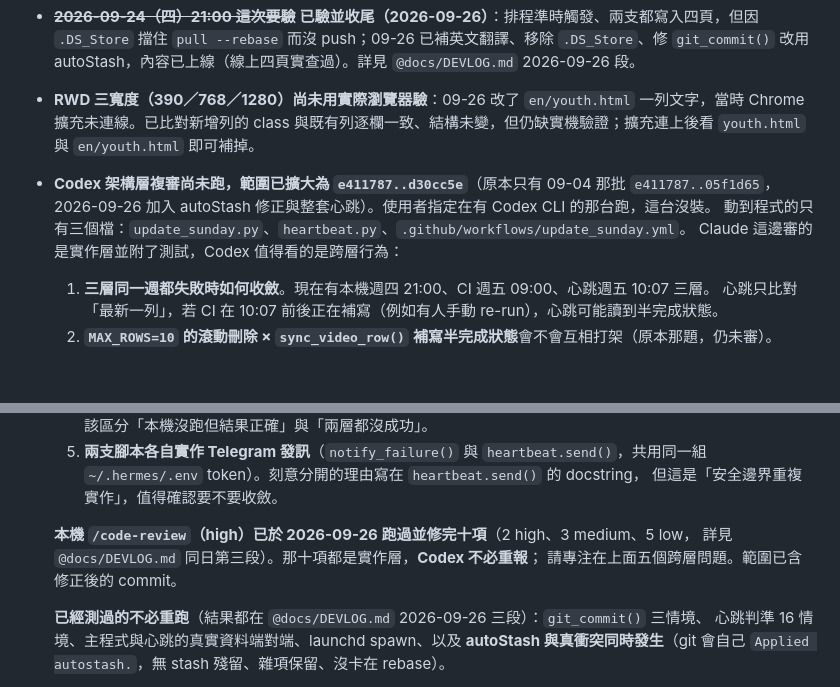
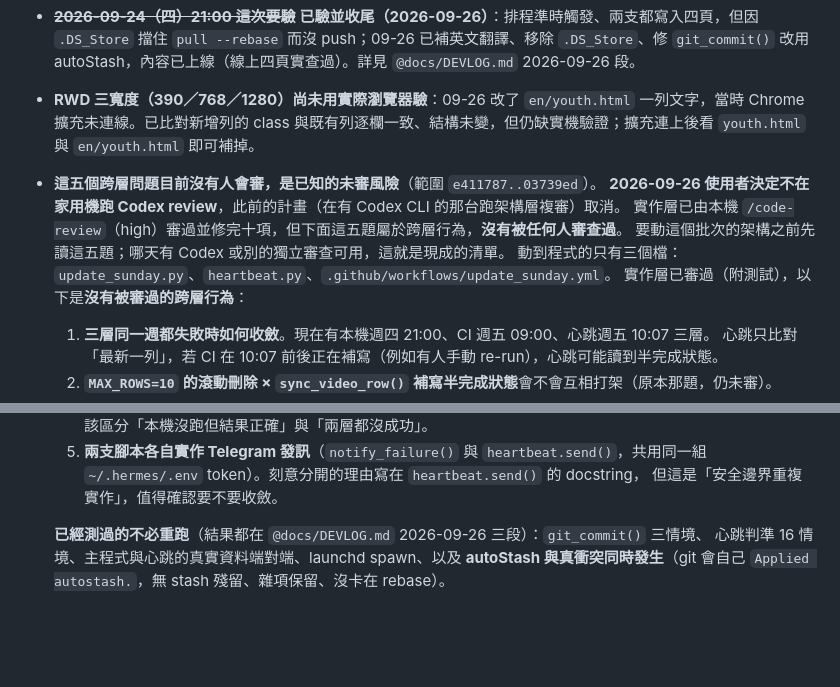
Before and after one commit to jesuswaytaipeisrv/jesuswaytaipei, a Markdown page: CLAUDE.md, 2 parts joined by grey strips. GitHub-like rendering; blank space fills up the shorter version.

Commit message:
docs: Codex 架構層複審取消，五個跨層問題改記為已知未審風險
2026-09-26 使用者決定不在家用機跑 Codex review，原計畫（在有 Codex CLI 的那台跑）取消。
實作層已由本機 /code-review（high）審過並修完十項，但那五個跨層問題沒有被任何人審查過，
待辦改成這樣記，免得它看起來像「排隊中」而其實沒人會做。
要動這個批次的架構之前先讀那五題；哪天有獨立審查可用，清單是現成的。

Co-Authored-By: Claude Opus 5 <noreply@anthropic.com>

```diff
--- a/CLAUDE.md
+++ b/CLAUDE.md
@@ -197,10 +197,12 @@
 - ~~**09-17（四）跑完檢查 `RdE18JKoivM` 的日期**~~ **已驗證，本條結案（2026-09-24）**：實測 `upload_date` 已變成 **20260913**，與 `release_date` 相同——預排直播開播後 YouTube 會把 upload_date 改成實際開播日。現有 upload 優先的邏輯不會寫錯，`fetch_date()` 維持原樣。
 - ~~**2026-09-24（四）21:00 這次要驗**~~ **已驗並收尾（2026-09-26）**：排程準時觸發、兩支都寫入四頁，但因 `.DS_Store` 擋住 `pull --rebase` 而沒 push；09-26 已補英文翻譯、移除 `.DS_Store`、修 `git_commit()` 改用 autoStash，內容已上線（線上四頁實查過）。詳見 `@docs/DEVLOG.md` 2026-09-26 段。
 - **RWD 三寬度（390／768／1280）尚未用實際瀏覽器驗**：09-26 改了 `en/youth.html` 一列文字，當時 Chrome 擴充未連線。已比對新增列的 class 與既有列逐欄一致、結構未變，但仍缺實機驗證；擴充連上後看 `youth.html` 與 `en/youth.html` 即可補掉。
-- **Codex 架構層複審尚未跑，範圍已擴大為 `e411787..d30cc5e`**（原本只有 09-04 那批 `e411787..05f1d65`，
-  2026-09-26 加入 autoStash 修正與整套心跳）。使用者指定在有 Codex CLI 的那台跑，這台沒裝。
+- **這五個跨層問題目前沒有人會審，是已知的未審風險**（範圍 `e411787..03739ed`）。
+  **2026-09-26 使用者決定不在家用機跑 Codex review**，此前的計畫（在有 Codex CLI 的那台跑架構層複審）取消。
+  實作層已由本機 `/code-review`（high）審過並修完十項，但下面這五題屬於跨層行為，**沒有被任何人審查過**。
+  要動這個批次的架構之前先讀這五題；哪天有 Codex 或別的獨立審查可用，這就是現成的清單。
   動到程式的只有三個檔：`update_sunday.py`、`heartbeat.py`、`.github/workflows/update_sunday.yml`。
-  Claude 這邊審的是實作層並附了測試，Codex 值得看的是跨層行為：
+  實作層已審過（附測試），以下是**沒有被審過的跨層行為**：
   1. **三層同一週都失敗時如何收斂**。現在有本機週四 21:00、CI 週五 09:00、心跳週五 10:07 三層。
      心跳只比對「最新一列」，若 CI 在 10:07 前後正在補寫（例如有人手動 re-run），心跳可能讀到半完成狀態。
   2. **`MAX_ROWS=10` 的滾動刪除 × `sync_video_row()` 補寫半完成狀態**會不會互相打架（原本那題，仍未審）。
@@ -216,10 +218,6 @@
   5. **兩支腳本各自實作 Telegram 發訊**（`notify_failure()` 與 `heartbeat.send()`，共用同一組
      `~/.hermes/.env` token）。刻意分開的理由寫在 `heartbeat.send()` 的 docstring，
      但這是「安全邊界重複實作」，值得確認要不要收斂。
-
-  **本機 `/code-review`（high）已於 2026-09-26 跑過並修完十項**（2 high、3 medium、5 low，
-  詳見 `@docs/DEVLOG.md` 同日第三段）。那十項都是實作層，**Codex 不必重報**；
-  請專注在上面五個跨層問題。範圍已含修正後的 commit。
 
   **已經測過的不必重跑**（結果都在 `@docs/DEVLOG.md` 2026-09-26 三段）：`git_commit()` 三情境、
   心跳判準 16 情境、主程式與心跳的真實資料端對端、launchd spawn、以及
```
